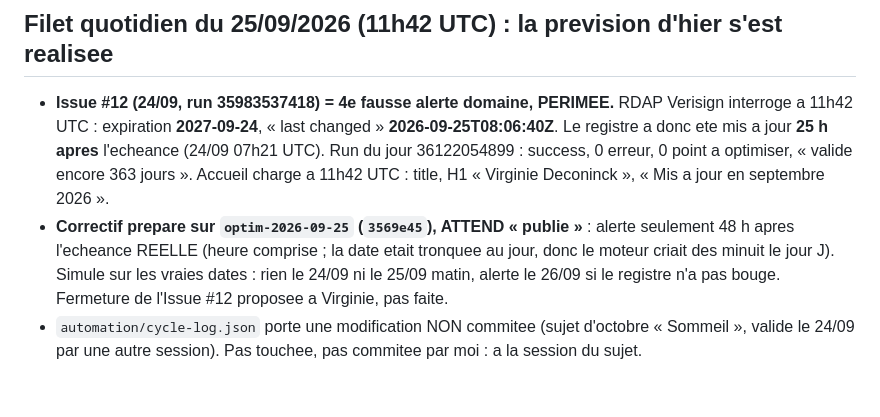
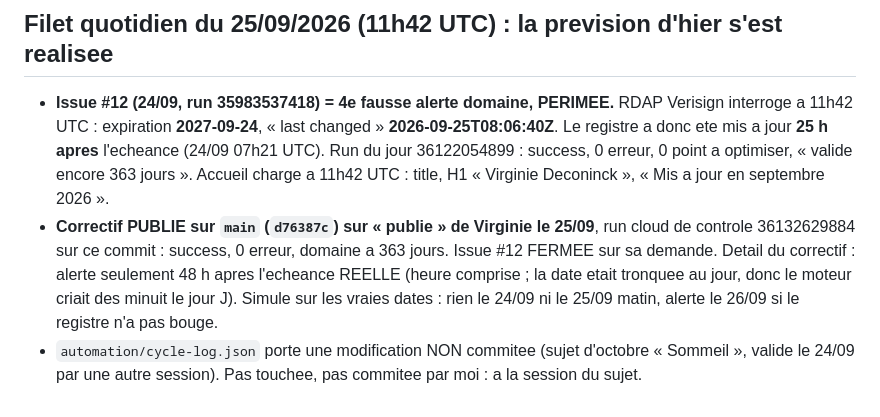
Before and after one commit to virginiedeconinck/virginiedeconinck.com, a Markdown page: LOOP-STATE.md, the part around the change. GitHub-like rendering.

Commit message:
LOOP-STATE : correctif domaine publie, Issue #12 fermee [skip netlify]
Co-Authored-By: Claude Opus 5.5 (1M context) <noreply@anthropic.com>

```diff
--- a/LOOP-STATE.md
+++ b/LOOP-STATE.md
@@ -530,9 +530,9 @@ a faire. Fabriquer l'optimisation avant la mesure, c'est exactement ce que la se
   Le registre a donc ete mis a jour **25 h apres** l'echeance (24/09 07h21 UTC). Run du jour
   36122054899 : success, 0 erreur, 0 point a optimiser, « valide encore 363 jours ». Accueil charge
   a 11h42 UTC : title, H1 « Virginie Deconinck », « Mis a jour en septembre 2026 ».
-- **Correctif prepare sur `optim-2026-09-25` (`3569e45`), ATTEND « publie »** : alerte seulement
+- **Correctif PUBLIE sur `main` (`d76387c`) sur « publie » de Virginie le 25/09**, run cloud de controle 36132629884 sur ce commit : success, 0 erreur, domaine a 363 jours. Issue #12 FERMEE sur sa demande. Detail du correctif : alerte seulement
   48 h apres l'echeance REELLE (heure comprise ; la date etait tronquee au jour, donc le moteur criait
   des minuit le jour J). Simule sur les vraies dates : rien le 24/09 ni le 25/09 matin, alerte le 26/09
-  si le registre n'a pas bouge. Fermeture de l'Issue #12 proposee a Virginie, pas faite.
+  si le registre n'a pas bouge.
 - `automation/cycle-log.json` porte une modification NON commitee (sujet d'octobre « Sommeil »,
   valide le 24/09 par une autre session). Pas touchee, pas commitee par moi : a la session du sujet.
```
